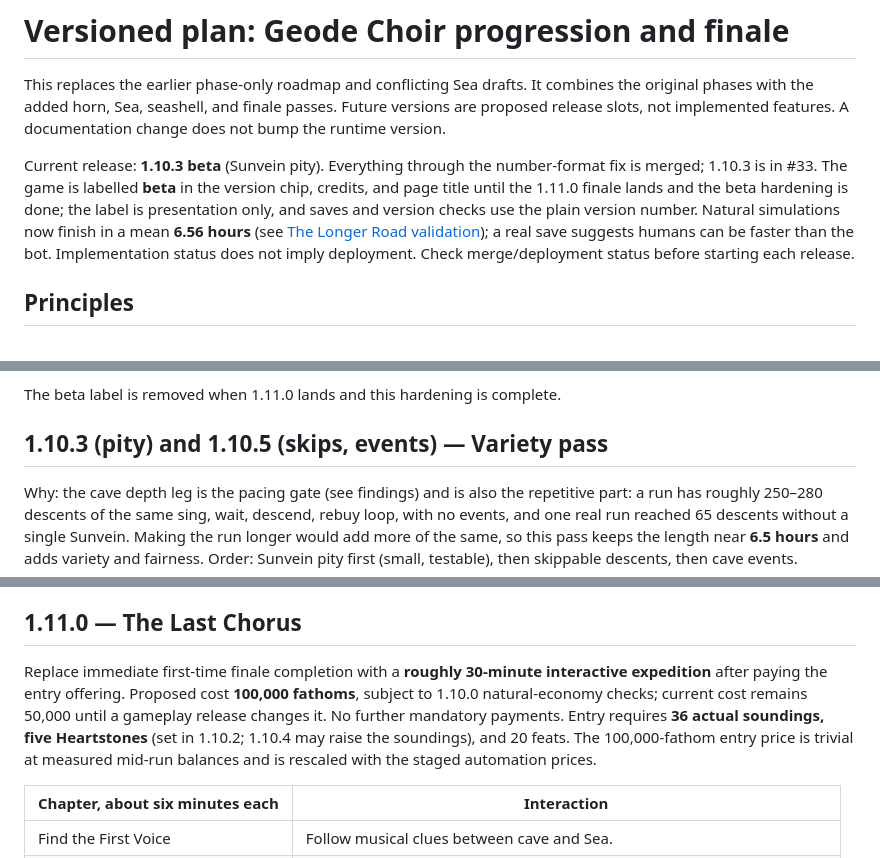
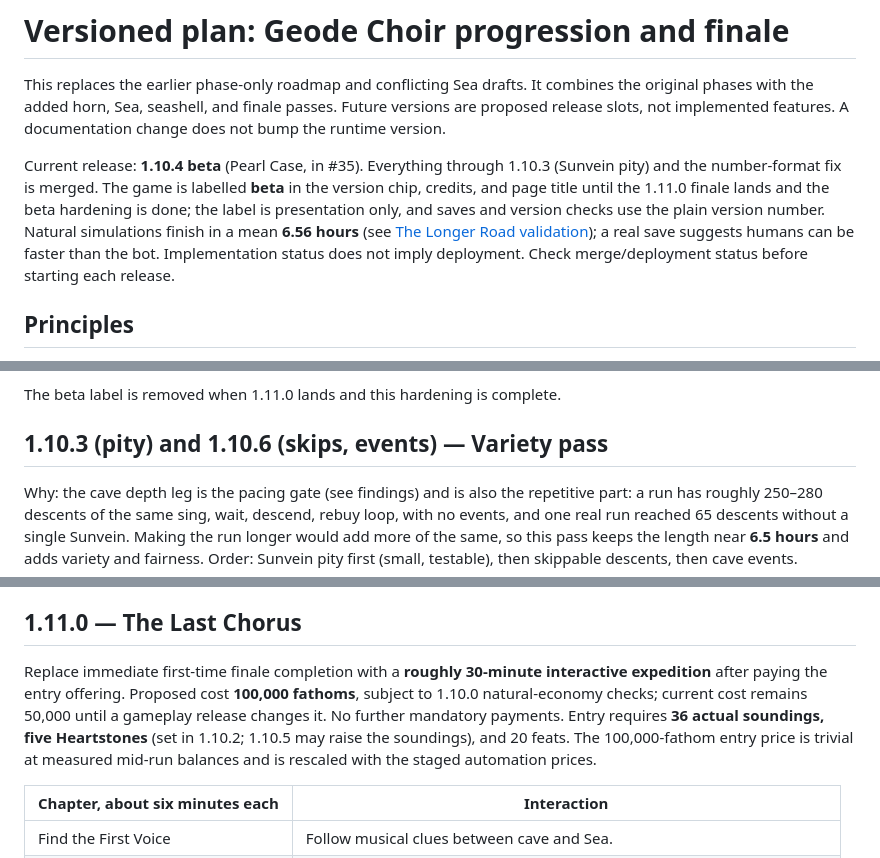
Before and after one commit to Hafrew/geode-choir, a Markdown page: PLAN.md, 3 parts joined by grey strips. Drawn GitHub-style.

```diff
--- a/PLAN.md
+++ b/PLAN.md
@@ -2,7 +2,7 @@
 
 This replaces the earlier phase-only roadmap and conflicting Sea drafts. It combines the original phases with the added horn, Sea, seashell, and finale passes. Future versions are proposed release slots, not implemented features. A documentation change does not bump the runtime version.
 
-Current release: **1.10.3 beta** (Sunvein pity). Everything through the number-format fix is merged; 1.10.3 is in #33. The game is labelled **beta** in the version chip, credits, and page title until the 1.11.0 finale lands and the beta hardening is done; the label is presentation only, and saves and version checks use the plain version number. Natural simulations now finish in a mean **6.56 hours** (see [The Longer Road validation](tools/sim/longer-road.md)); a real save suggests humans can be faster than the bot. Implementation status does not imply deployment. Check merge/deployment status before starting each release.
+Current release: **1.10.4 beta** (Pearl Case, in #35). Everything through 1.10.3 (Sunvein pity) and the number-format fix is merged. The game is labelled **beta** in the version chip, credits, and page title until the 1.11.0 finale lands and the beta hardening is done; the label is presentation only, and saves and version checks use the plain version number. Natural simulations finish in a mean **6.56 hours** (see [The Longer Road validation](tools/sim/longer-road.md)); a real save suggests humans can be faster than the bot. Implementation status does not imply deployment. Check merge/deployment status before starting each release.
 
 ## Principles
 
@@ -144,7 +156,7 @@ From the post-merge code review of 1.10.1. No balance or progression changes; th
 
 The beta label is removed when 1.11.0 lands and this hardening is complete.
 
-## 1.10.3 (pity) and 1.10.5 (skips, events) — Variety pass
+## 1.10.3 (pity) and 1.10.6 (skips, events) — Variety pass
 
 Why: the cave depth leg is the pacing gate (see findings) and is also the repetitive part: a run has roughly 250–280 descents of the same sing, wait, descend, rebuy loop, with no events, and one real run reached 65 descents without a single Sunvein. Making the run longer would add more of the same, so this pass keeps the length near **6.5 hours** and adds variety and fairness. Order: Sunvein pity first (small, testable), then skippable descents, then cave events.
 
@@ -199,7 +211,7 @@ Unit tests for the shopping interval and for loading bad ids. Browser smoke chec
 
 ## 1.11.0 — The Last Chorus
 
-Replace immediate first-time finale completion with a **roughly 30-minute interactive expedition** after paying the entry offering. Proposed cost **100,000 fathoms**, subject to 1.10.0 natural-economy checks; current cost remains 50,000 until a gameplay release changes it. No further mandatory payments. Entry requires **36 actual soundings, five Heartstones** (set in 1.10.2; 1.10.4 may raise the soundings), and 20 feats. The 100,000-fathom entry price is trivial at measured mid-run balances and is rescaled with the staged automation prices.
+Replace immediate first-time finale completion with a **roughly 30-minute interactive expedition** after paying the entry offering. Proposed cost **100,000 fathoms**, subject to 1.10.0 natural-economy checks; current cost remains 50,000 until a gameplay release changes it. No further mandatory payments. Entry requires **36 actual soundings, five Heartstones** (set in 1.10.2; 1.10.5 may raise the soundings), and 20 feats. The 100,000-fathom entry price is trivial at measured mid-run balances and is rescaled with the staged automation prices.
 
 | Chapter, about six minutes each | Interaction |
 |---|---|
```
Also changed, not shown: other parts of PLAN.md (+23 -11 lines).
